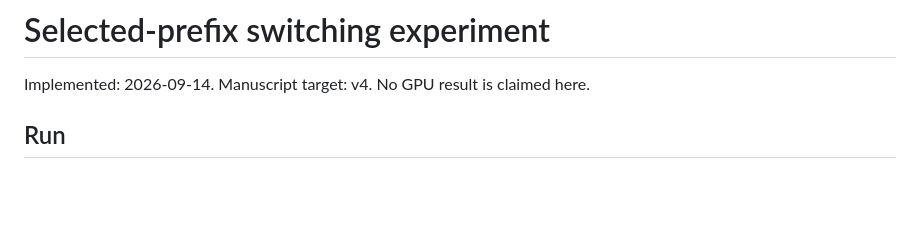
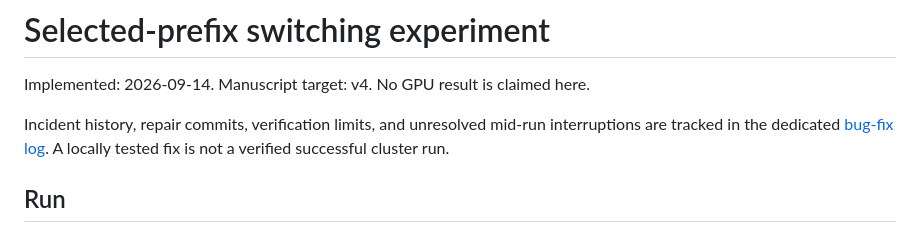
Before and after one commit to 33modeling/offpolicy-misranking, a Markdown page: docs/SELECTION_SWITCH_RUN.md, the part around the change. GitHub-like rendering; blank space fills up the shorter version.

```diff
--- a/docs/SELECTION_SWITCH_RUN.md
+++ b/docs/SELECTION_SWITCH_RUN.md
@@ -1,6 +1,11 @@
 # Selected-prefix switching experiment
 
 Implemented: 2026-09-14. Manuscript target: v4. No GPU result is claimed here.
+
+Incident history, repair commits, verification limits, and unresolved mid-run
+interruptions are tracked in the dedicated
+[bug-fix log](SELECTION_SWITCH_BUGFIX_LOG.md). A locally tested fix is not a
+verified successful cluster run.
 
 ## Run
 
```
Also changed, not shown: docs/NET_GATE_EXECUTION_CORRECTIONS_2026-09-14.md (+5 -0 lines), docs/SELECTION_SWITCH_BUGFIX_LOG.md (added, +207 -0 lines).
